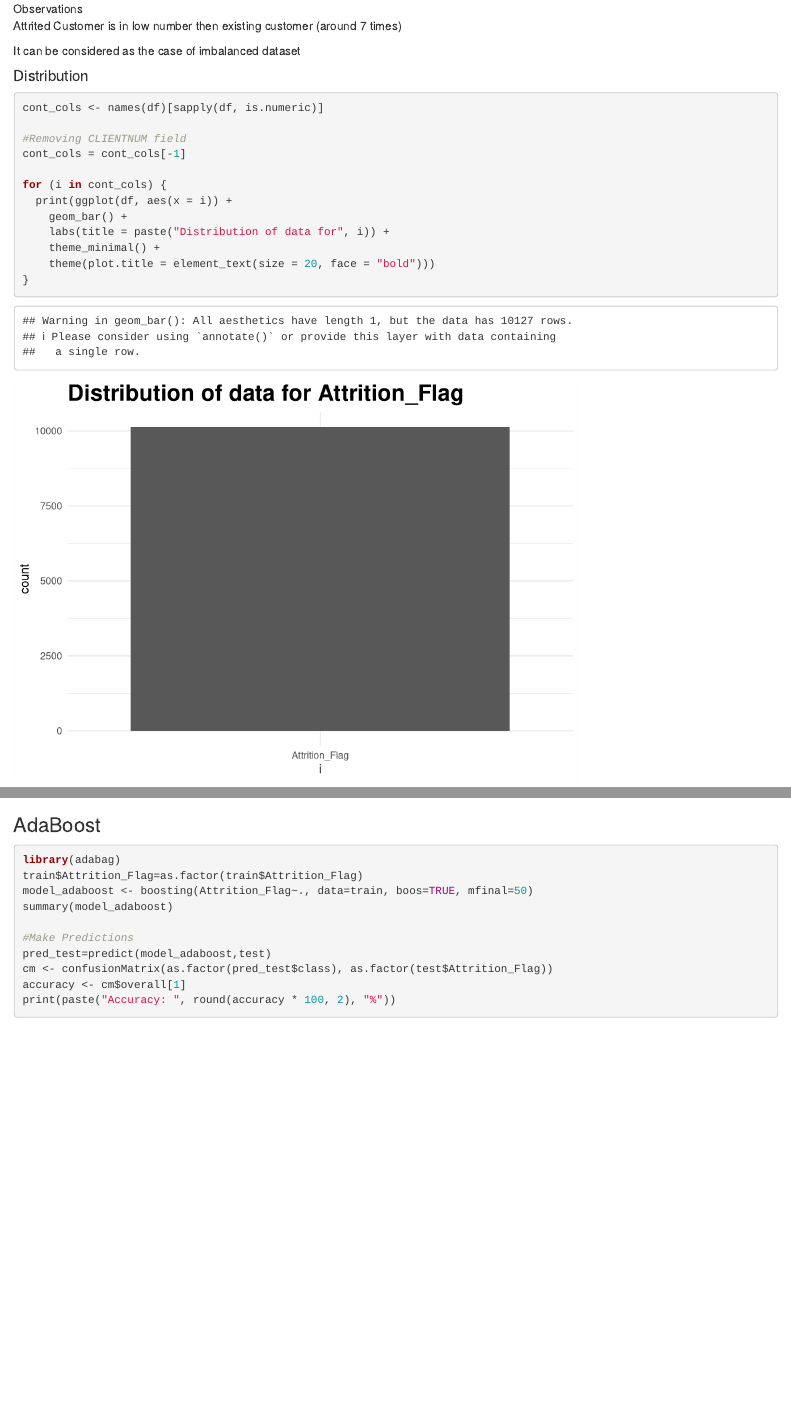
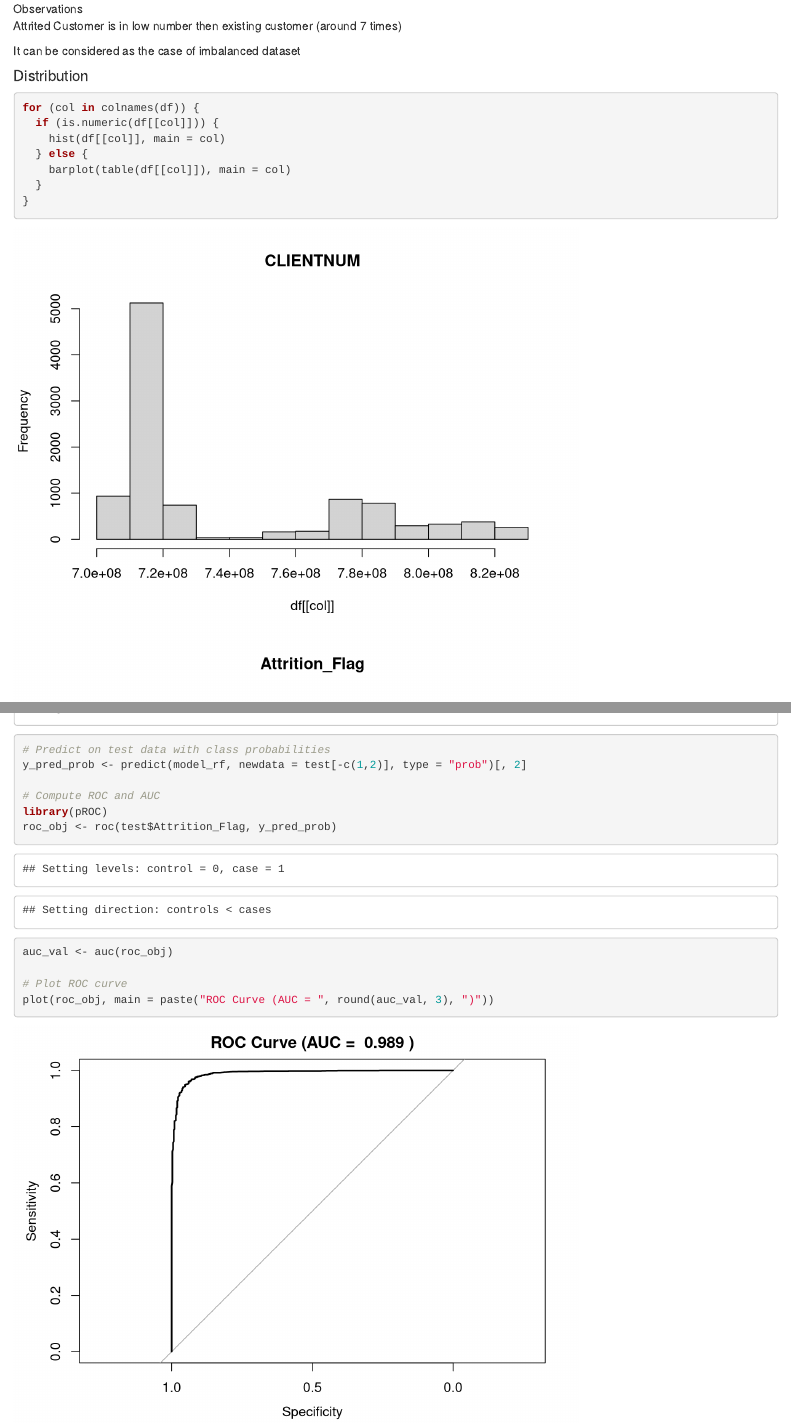
Before and after one commit to manvix404/credit-card-churn-prediction, an R Markdown document (Main.Rmd): the page in a window 1100 px wide, from 2640 px down, and a second part further down, joined at a grey line. Rendered offline with R 4.5, knitr and Pandoc, with nearby package versions; some code elsewhere in the file could not run offline.

Commit message:
corrected distribution plots

````diff
--- a/Main.Rmd
+++ b/Main.Rmd
@@ -37,19 +37,15 @@ It can be considered as the case of imbalanced dataset<br>
 
 <h4>Distribution</h4>
 ```{r}
-cont_cols <- names(df)[sapply(df, is.numeric)]
-
-#Removing CLIENTNUM field
-cont_cols = cont_cols[-1]
-
-for (i in cont_cols) {
-  print(ggplot(df, aes(x = i)) +
-    geom_bar() +
-    labs(title = paste("Distribution of data for", i)) +
-    theme_minimal() +
-    theme(plot.title = element_text(size = 20, face = "bold")))
+for (col in colnames(df)) {
+  if (is.numeric(df[[col]])) {
+    hist(df[[col]], main = col)
+  } else {
+    barplot(table(df[[col]]), main = col)
+  }
 }
 ```
+
 Outliers In Customer Age
 ```{r}
 boxplot(df['Customer_Age'])
@@ -187,3 +202,14 @@ importance(model_rf)
+# Predict on test data with class probabilities
+y_pred_prob <- predict(model_rf, newdata = test[-c(1,2)], type = "prob")[, 2]
+
+# Compute ROC and AUC
+library(pROC)
+roc_obj <- roc(test$Attrition_Flag, y_pred_prob)
+
+auc_val <- auc(roc_obj)
+
+# Plot ROC curve
+plot(roc_obj, main = paste("ROC Curve (AUC = ", round(auc_val, 3), ")"))
 ```
 <h3>AdaBoost </h3>
 ```{r}
@@ -197,4 +223,11 @@ pred_test=predict(model_adaboost,test)
 cm <- confusionMatrix(as.factor(pred_test$class), as.factor(test$Attrition_Flag))
 accuracy <- cm$overall[1]
 print(paste("Accuracy: ", round(accuracy * 100, 2), "%"))
+
+# Compute ROC and AUC
+roc_obj = roc(test$Attrition_Flag, pred_test$prob[, 2])
+auc_val = auc(roc_obj)
+
+# Plot ROC curve
+plot(roc_obj, main = paste("ROC Curve (AUC = ", round(auc_val, 3), ")"))
 ```
````
Also changed, not shown: Main.html, Main.Rmd (27 more changed lines).
